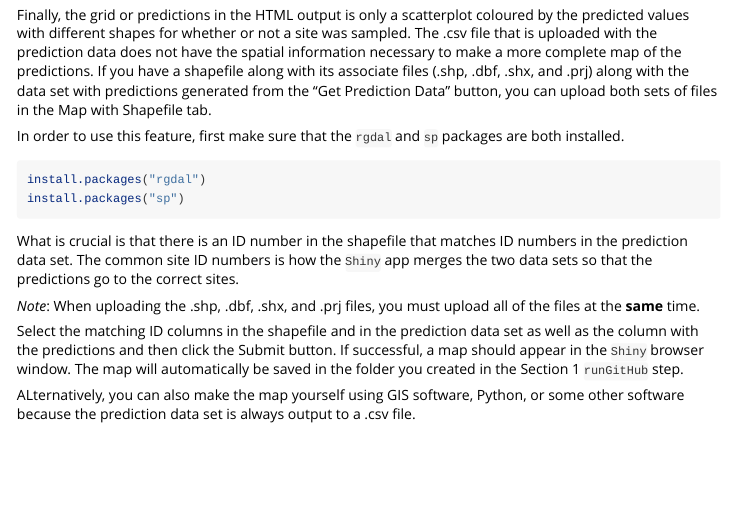
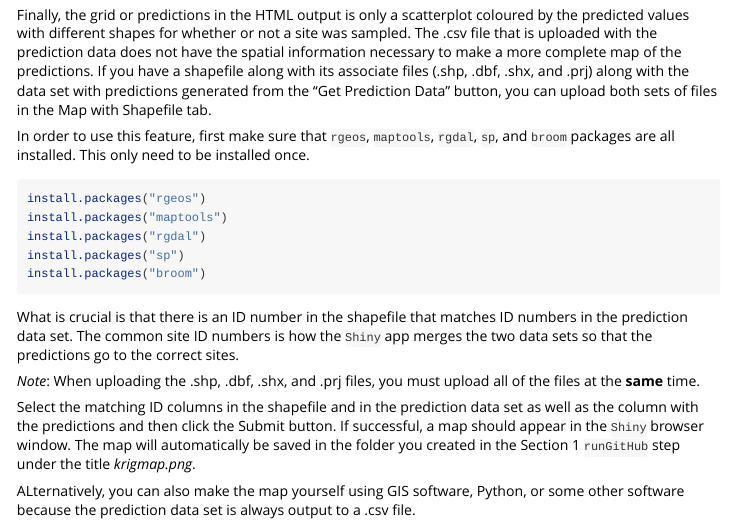
Before and after one commit to highamm/FPBK-with-Detection, an R Markdown document (vignettes/ShinyVignette.Rmd): the page in a window 1100 px wide, from 8310 px down. Rendered offline with R 4.5, knitr and Pandoc, with nearby package versions.

Commit message:
Updated to include installation directions for the required packages to build a map of predictions.

````diff
--- a/vignettes/ShinyVignette.Rmd
+++ b/vignettes/ShinyVignette.Rmd
@@ -373,18 +373,21 @@ _____________________________________
 
 Finally, the grid or predictions in the HTML output is only a scatterplot coloured by the predicted values with different shapes for whether or not a site was sampled. The .csv file that is uploaded with the prediction data does not have the spatial information necessary to make a more complete map of the predictions. If you have a shapefile along with its associate files (.shp, .dbf, .shx, and .prj) along with the data set with predictions generated from the "Get Prediction Data" button, you can upload both sets of files in the Map with Shapefile tab.
 
-In order to use this feature, first make sure that the `rgdal` and `sp` packages are both installed.
+In order to use this feature, first make sure that `rgeos`, `maptools`, `rgdal`, `sp`, and `broom` packages are all installed. This only need to be installed once.
 
 ```{r, echo=TRUE, eval=FALSE}
+install.packages("rgeos")
+install.packages("maptools")
 install.packages("rgdal")
 install.packages("sp")
+install.packages("broom")
 ```
 
 What is crucial is that there is an ID number in the shapefile that matches ID numbers in the prediction data set. The common site ID numbers is how the `Shiny` app merges the two data sets so that the predictions go to the correct sites.
 
 _Note_: When uploading the .shp, .dbf, .shx, and .prj files, you must upload all of the files at the __same__ time.
 
-Select the matching ID columns in the shapefile and in the prediction data set as well as the column with the predictions and then click the Submit button. If successful, a map should appear in the `Shiny` browser window. The map will automatically be saved in the folder you created in the Section 1 `runGitHub` step.
+Select the matching ID columns in the shapefile and in the prediction data set as well as the column with the predictions and then click the Submit button. If successful, a map should appear in the `Shiny` browser window. The map will automatically be saved in the folder you created in the Section 1 `runGitHub` step under the title _krigmap.png_.
 
 ALternatively, you can also make the map yourself using GIS software, Python, or some other software because the prediction data set is always output to a .csv file.
 
````
